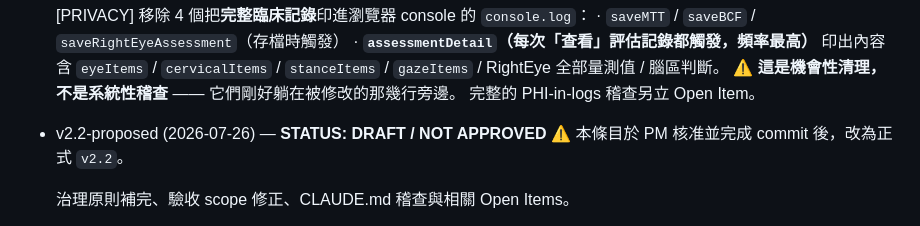
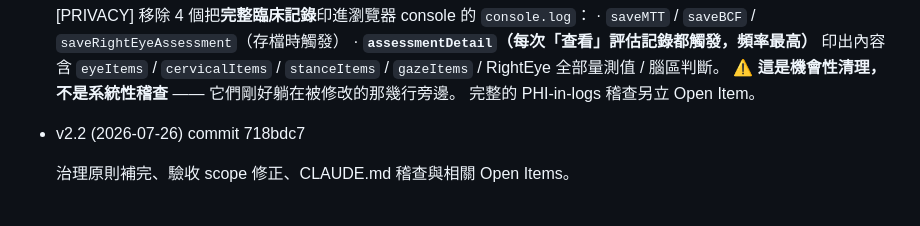
Before and after one commit to forkarlli/brain-rehab, a Markdown page: WHITE_PAPER.md, the part around the change. Rendered like a GitHub page.

Commit message:
docs: WHITE_PAPER v2.2 finalized — commit hash recorded (718bdc7)

```diff
--- a/WHITE_PAPER.md
+++ b/WHITE_PAPER.md
@@ -831,8 +831,7 @@ UNTRACEABLE
   ⚠️ **這是機會性清理，不是系統性稽查** —— 它們剛好躺在被修改的那幾行旁邊。
     完整的 PHI-in-logs 稽查另立 Open Item。
 
-- v2.2-proposed (2026-07-26) — **STATUS: DRAFT / NOT APPROVED**
-  ⚠️ 本條目於 PM 核准並完成 commit 後，改為正式 `v2.2`。
+- v2.2 (2026-07-26) commit 718bdc7
 
   治理原則補完、驗收 scope 修正、CLAUDE.md 稽查與相關 Open Items。
 
```
